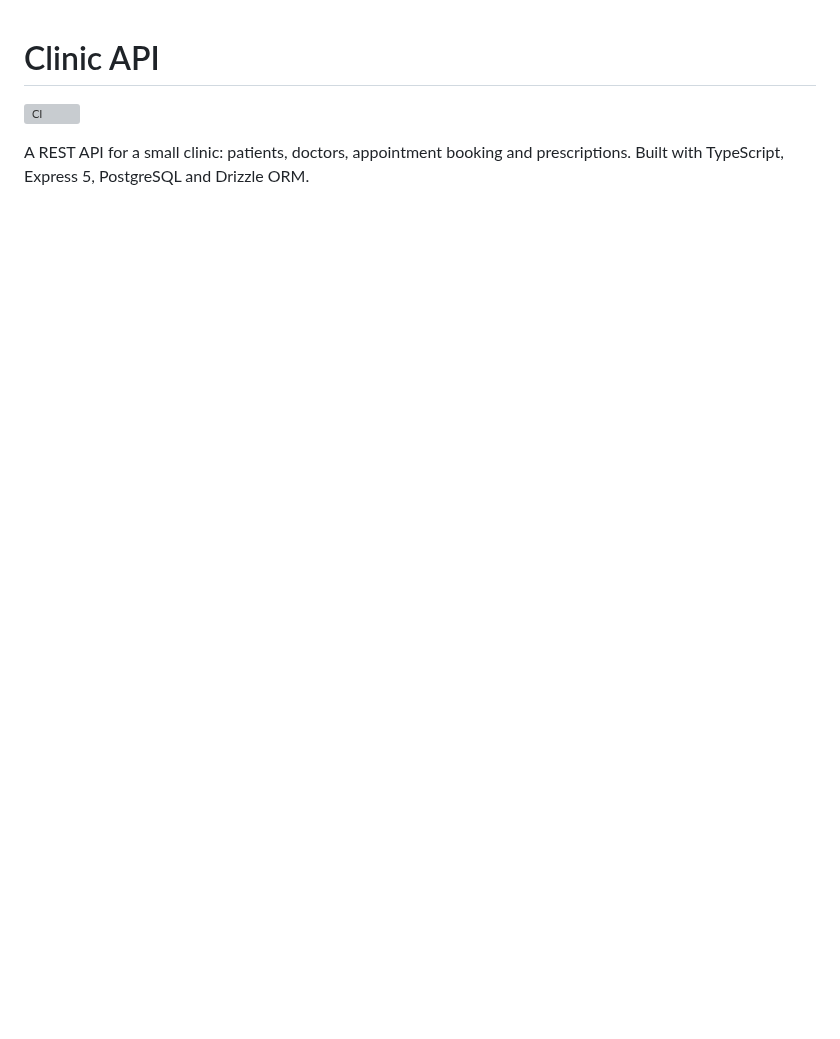
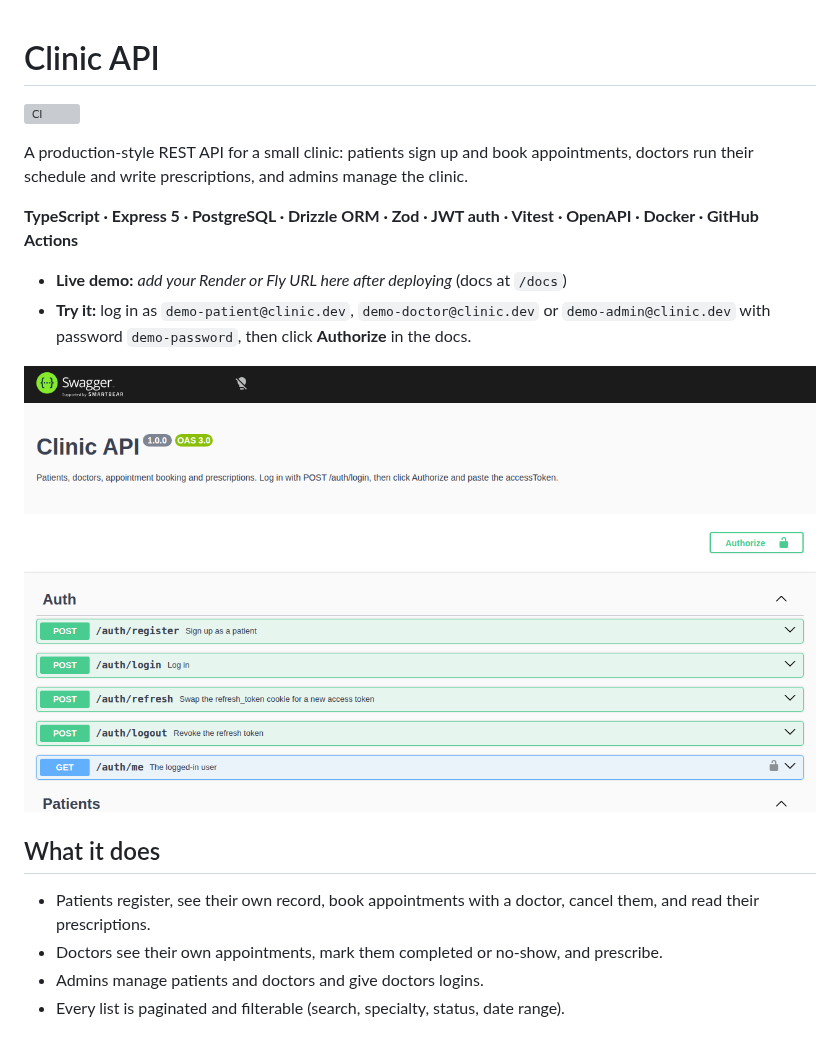
Before and after one commit to Andreyhuey/node-sample, a Markdown page: README.md, the part around one of its changes. GitHub-like rendering; pictures changed too: docs/images/swagger.png (added); blank space fills up the shorter version; grey boxes are pictures that could not be loaded.

```diff
--- a/README.md
+++ b/README.md
@@ -2,5 +2,22 @@
 
 [![CI](https://github.com/Andreyhuey/node-sample/actions/workflows/ci.yml/badge.svg)](https://github.com/Andreyhuey/node-sample/actions/workflows/ci.yml)
 
-A REST API for a small clinic: patients, doctors, appointment booking and prescriptions.
-Built with TypeScript, Express 5, PostgreSQL and Drizzle ORM.
+A production-style REST API for a small clinic: patients sign up and book appointments,
+doctors run their schedule and write prescriptions, and admins manage the clinic.
+
+**TypeScript · Express 5 · PostgreSQL · Drizzle ORM · Zod · JWT auth · Vitest · OpenAPI · Docker · GitHub Actions**
+
+- **Live demo:** _add your Render or Fly URL here after deploying_ (docs at `/docs`)
+- **Try it:** log in as `demo-patient@clinic.dev`, `demo-doctor@clinic.dev` or
+  `demo-admin@clinic.dev` with password `demo-password`, then click **Authorize** in the docs.
+
+![Swagger UI for the Clinic API](docs/images/swagger.png)
+
+## What it does
+
+- Patients register, see their own record, book appointments with a doctor, cancel them,
+  and read their prescriptions.
+- Doctors see their own appointments, mark them completed or no-show, and prescribe.
+- Admins manage patients and doctors and give doctors logins.
+- Every list is paginated and filterable (search, specialty, status, date range).
+
```
Also changed, not shown: other parts of README.md (+87 -78 lines).
